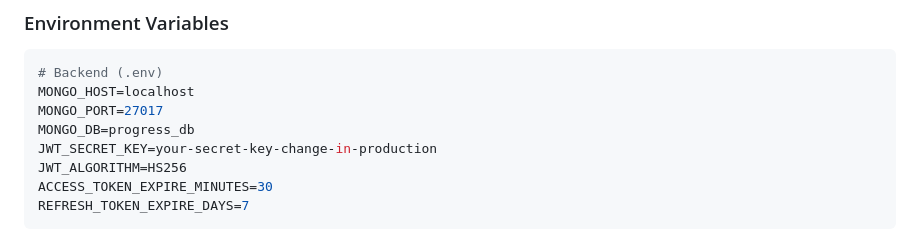
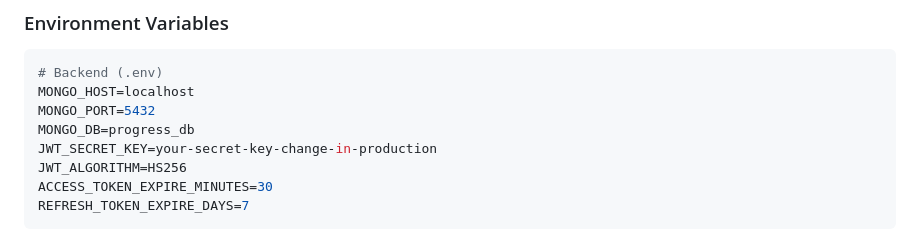
Before and after one commit to raxkumar/progress_navGurukul, a Markdown page: README.md, the part around the change. GitHub-like rendering.

Commit message:
updated the MONGO_PORT

````diff
--- a/README.md
+++ b/README.md
@@ -855,7 +855,7 @@ npm run dev
 ```env
 # Backend (.env)
 MONGO_HOST=localhost
-MONGO_PORT=27017
+MONGO_PORT=5432
 MONGO_DB=progress_db
 JWT_SECRET_KEY=your-secret-key-change-in-production
 JWT_ALGORITHM=HS256
````
